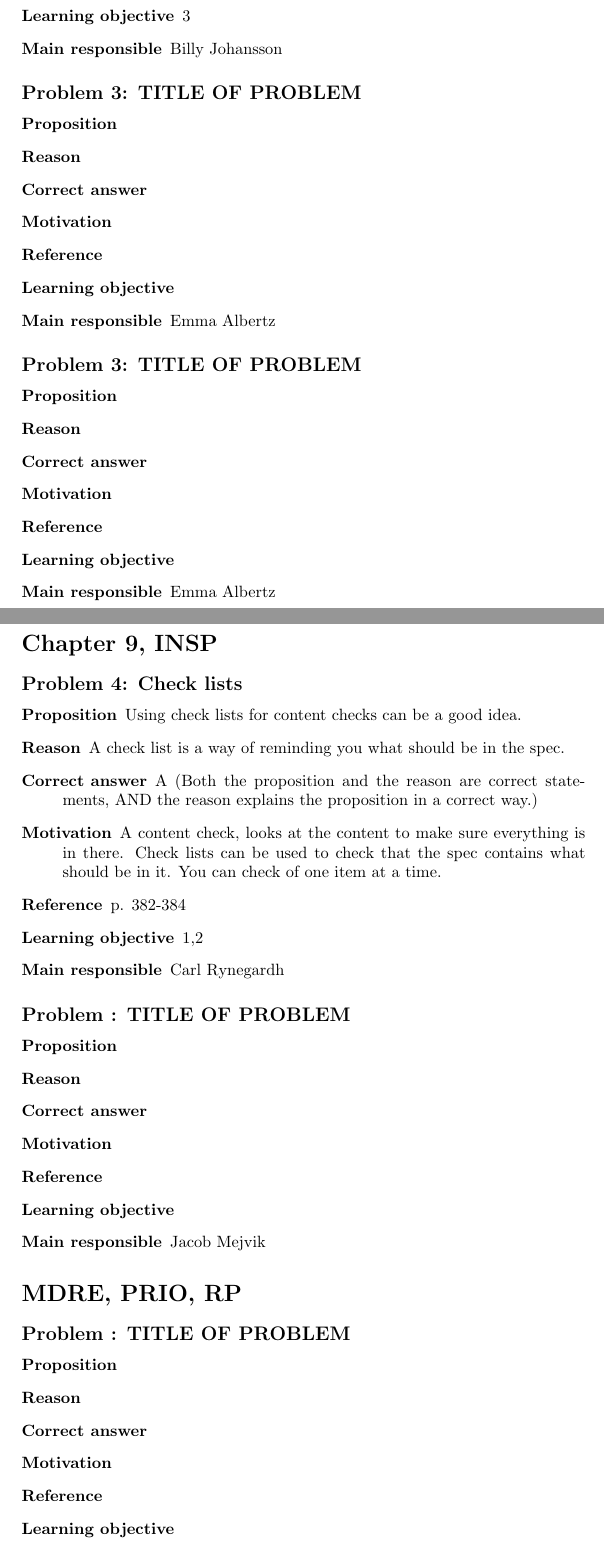
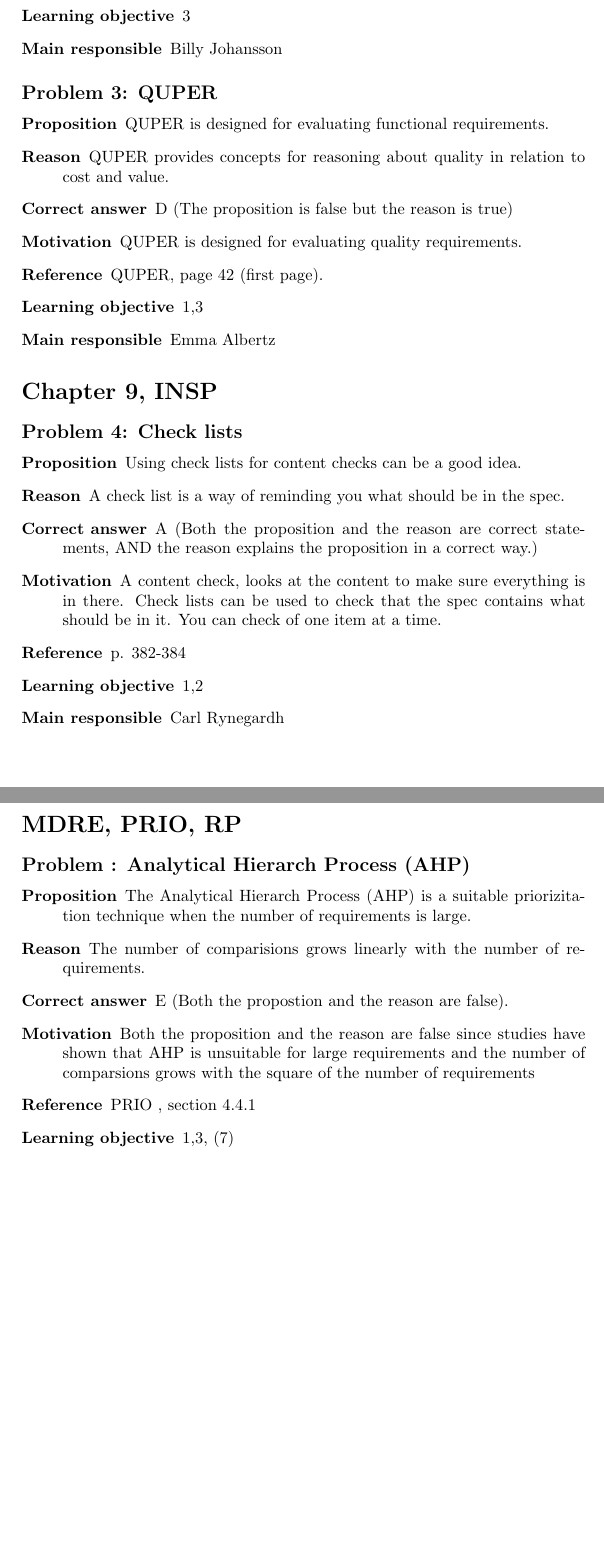
Before and after one commit to Mejvik/ETS170, a LaTeX document (Questions/w6.tex): two parts of pages 2 and 3 of 4, joined at a grey line, cut so that both start at the same text, the shorter picture padded with empty space. Compiled offline with pdfLaTeX.

Commit message:
Lagt till Emma och Jacobs frågor

```diff
--- a/Questions/w6.tex
+++ b/Questions/w6.tex
@@ -64,27 +64,17 @@ AND the reason explains the proposition in a correct way.})
 %\item[Main responsible] Billy Johansson
 %\end{description}
 
-\subsection*{Problem 3: TITLE OF PROBLEM}
+\subsection*{Problem 3: QUPER}
 \begin{description}
-\item[Proposition]
-\item[Reason]
-\item[Correct answer]
-\item[Motivation]
-\item[Reference]
-\item[Learning objective]
+\item[Proposition] QUPER is designed for evaluating functional requirements.
+\item[Reason] QUPER provides concepts for reasoning about quality in relation to cost and value.
+\item[Correct answer] D (The proposition is false but the reason is true)
+\item[Motivation] QUPER is designed for evaluating quality requirements.
+\item[Reference] QUPER, page 42 (first page).
+\item[Learning objective] 1,3
 \item[Main responsible] Emma Albertz
 \end{description}
 
-\subsection*{Problem 3: TITLE OF PROBLEM}
-\begin{description}
-\item[Proposition]
-\item[Reason]
-\item[Correct answer]
-\item[Motivation]
-\item[Reference]
-\item[Learning objective]
-\item[Main responsible] Emma Albertz
-\end{description}
 
 \section*{Chapter 9, INSP}
 %\subsection*{Problem 4: TITLE OF PROBLEM}
@@ -110,26 +100,15 @@ AND the reason explains the proposition in a correct way.)
 \item[Main responsible] Carl Rynegardh
 \end{description}
 
-\subsection*{Problem : TITLE OF PROBLEM}
+\section*{MDRE, PRIO, RP}
+\subsection*{Problem : Analytical Hierarch Process (AHP)}
 \begin{description}
-\item[Proposition]
-\item[Reason]
-\item[Correct answer]
-\item[Motivation]
-\item[Reference]
-\item[Learning objective]
-\item[Main responsible] Jacob Mejvik
-\end{description}
-
-\section*{MDRE, PRIO, RP}
-\subsection*{Problem : TITLE OF PROBLEM}
-\begin{description}
-\item[Proposition]
-\item[Reason]
-\item[Correct answer]
-\item[Motivation]
-\item[Reference]
-\item[Learning objective]
+\item[Proposition] The Analytical Hierarch Process (AHP) is a suitable priorizitation technique when the number of requirements is large.
+\item[Reason] The number of comparisions grows linearly with the number of requirements.
+\item[Correct answer] E (Both the propostion and the reason are false).
+\item[Motivation] Both the proposition and the reason are false since studies have shown that AHP is unsuitable for large requirements and the number of comparsions grows with the square of the number of requirements
+\item[Reference] PRIO , section 4.4.1
+\item[Learning objective] 1,3, (7)
 \item[Main responsible] Jacob Mejvik
 \end{description}
 
```
Also changed, not shown: Questions/w6.pdf.
